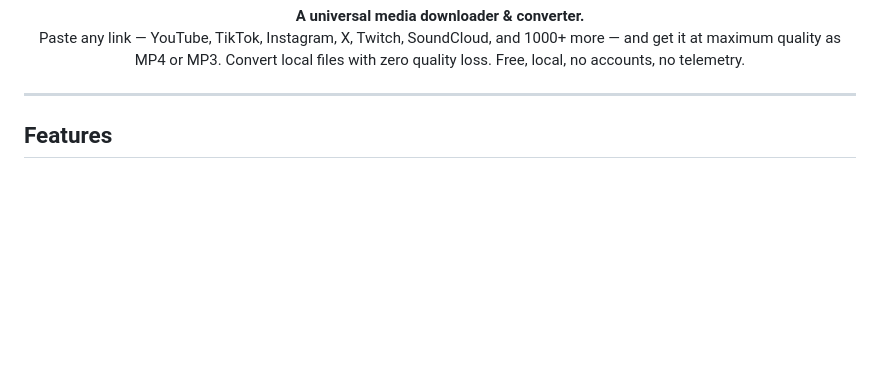
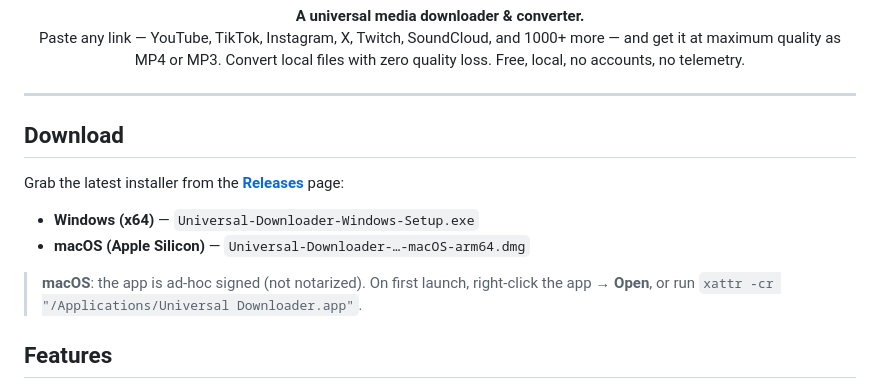
Before and after one commit to SnowwyHimself/universal-downloader, a Markdown page: README.md, the part around the change. Rendered like a GitHub page; blank space fills up the shorter version.

Commit message:
README: add Download section linking to Releases

```diff
--- a/README.md
+++ b/README.md
@@ -6,6 +6,15 @@
 </div>
 
 ---
+
+## Download
+
+Grab the latest installer from the [**Releases**](https://github.com/SnowwyHimself/universal-downloader/releases/latest) page:
+
+- **Windows (x64)** — `Universal-Downloader-Windows-Setup.exe`
+- **macOS (Apple Silicon)** — `Universal-Downloader-…-macOS-arm64.dmg`
+
+> **macOS**: the app is ad-hoc signed (not notarized). On first launch, right-click the app → **Open**, or run `xattr -cr "/Applications/Universal Downloader.app"`.
 
 ## Features
 
```
